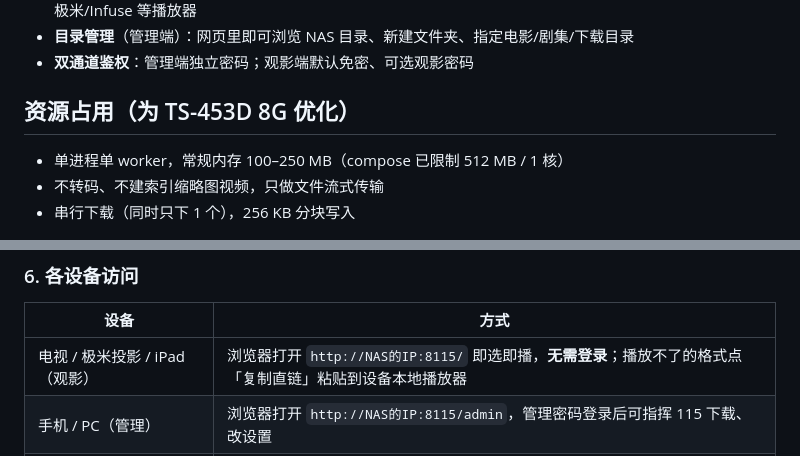
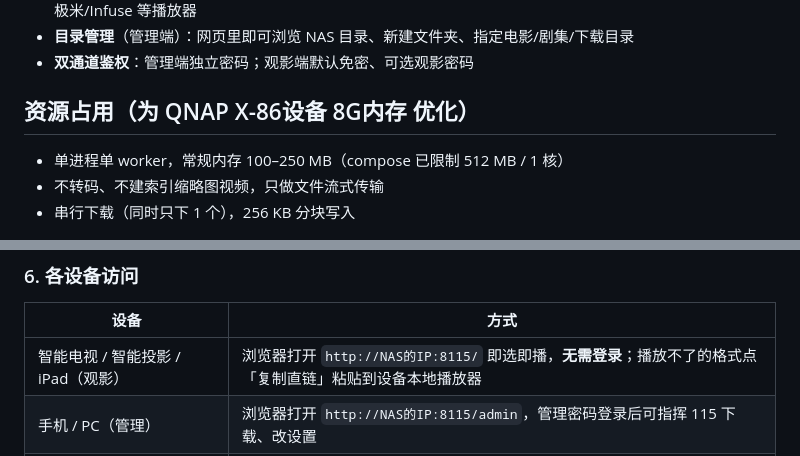
Before and after one commit to Nanolinb/115ToNAS, a Markdown page: README.md, 2 parts joined by grey strips. GitHub-like rendering.

Commit message:
Update README.md
修改一些措辞和描述定位

```diff
--- a/README.md
+++ b/README.md
@@ -18,7 +18,7 @@
 - **目录管理**（管理端）：网页里即可浏览 NAS 目录、新建文件夹、指定电影/剧集/下载目录
 - **双通道鉴权**：管理端独立密码；观影端默认免密、可选观影密码
 
-## 资源占用（为 TS-453D 8G 优化）
+## 资源占用（为 QNAP X-86设备 8G内存 优化）
 
 - 单进程单 worker，常规内存 100–250 MB（compose 已限制 512 MB / 1 核）
 - 不转码、不建索引缩略图视频，只做文件流式传输
@@ -73,7 +73,7 @@ docker compose up -d --build
 
 | 设备 | 方式 |
 |---|---|
-| 电视 / 极米投影 / iPad（观影） | 浏览器打开 `http://NAS的IP:8115/` 即选即播，**无需登录**；播放不了的格式点「复制直链」粘贴到设备本地播放器 |
+| 智能电视 / 智能投影 / iPad（观影） | 浏览器打开 `http://NAS的IP:8115/` 即选即播，**无需登录**；播放不了的格式点「复制直链」粘贴到设备本地播放器 |
 | 手机 / PC（管理） | 浏览器打开 `http://NAS的IP:8115/admin`，管理密码登录后可指挥 115 下载、改设置 |
 | 外网（Tailscale） | 手机和 NAS 都装 Tailscale，用 `http://100.x.x.x:8115` 和 `/admin` 访问，无需公网暴露 |
 
```
